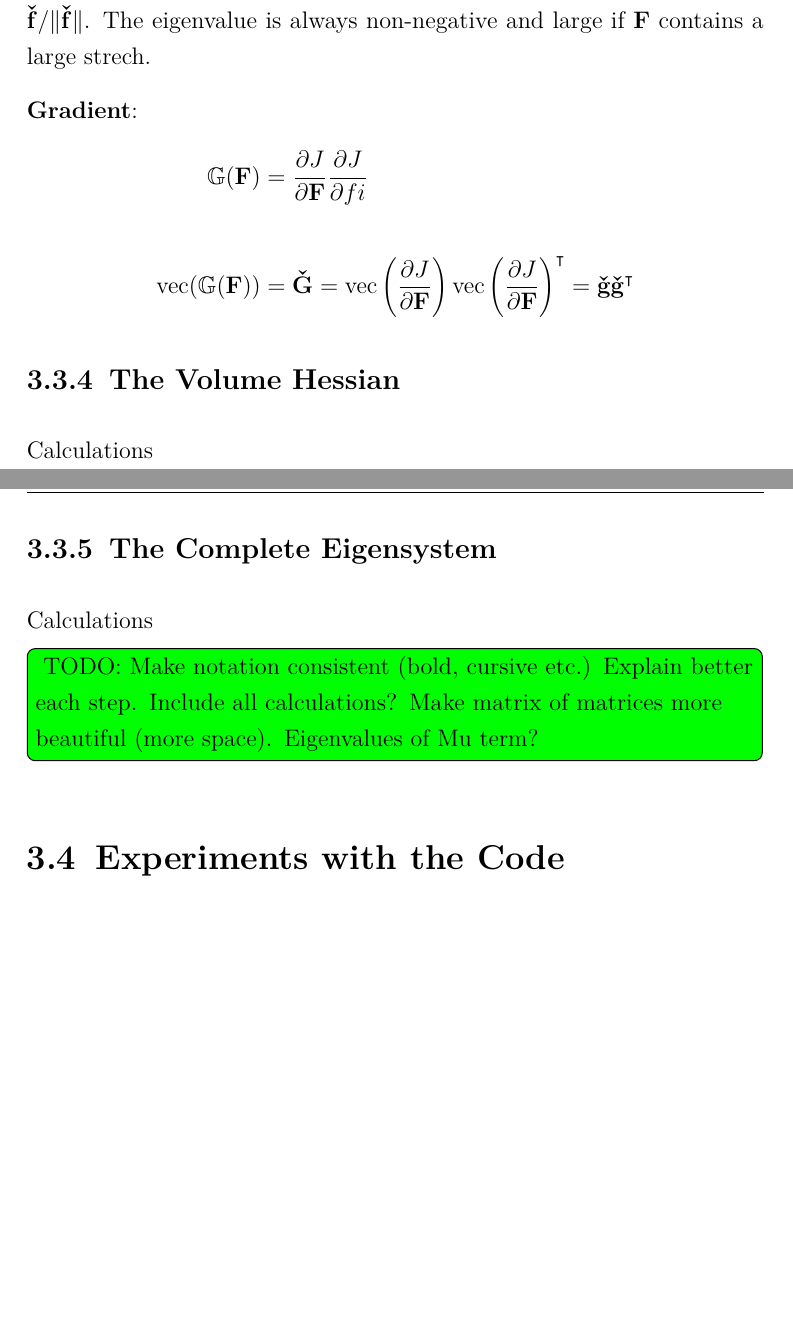
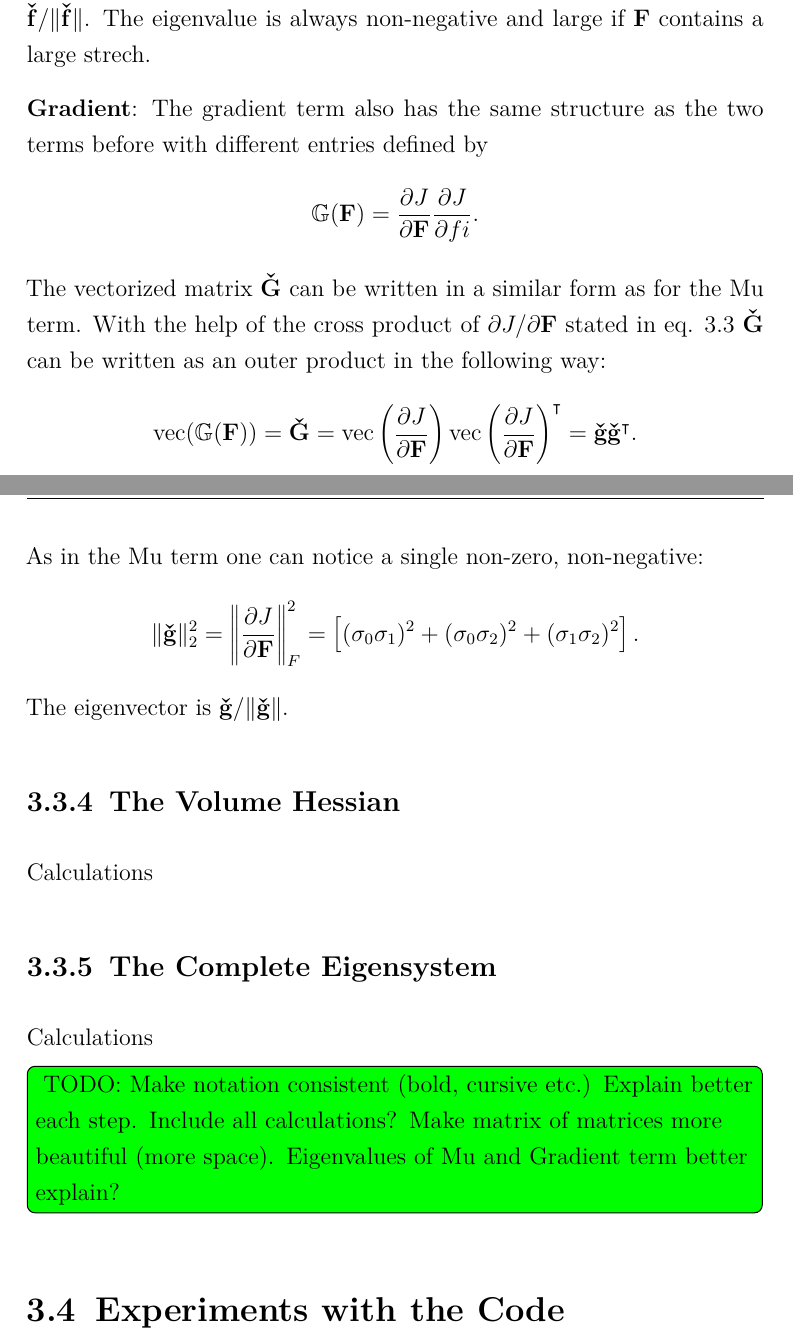
Before and after one commit to aurorra/Bachelorarbeit, a LaTeX thesis (LaTeX-Master-Vorlage/main.tex, which reads LaTeX-Master-Vorlage/chapter/paper.tex): two parts of pages 26 and 27 of 35 before the commit and two parts of pages 26 and 27 of 36 after it, joined at a grey line, cut so that both start at the same text, the shorter picture padded with empty space. The pictures show the PDF file LaTeX-Master-Vorlage/main.pdf that the author committed with the source.

Commit message:
finally term finished, except hessian

```diff
--- a/LaTeX-Master-Vorlage/chapter/paper.tex
+++ b/LaTeX-Master-Vorlage/chapter/paper.tex
@@ -294,11 +295,20 @@ This matrix has rank one and has a single non-zero eigenvalue. In order to exami
 \]
 in which $\|\cdot\|_F$ stands for the Frobenius norm and $\sigma_i$ for the singular values from $\mathbf{\Sigma}$ in the SVD of $\mathbf{F}$ stated in eq. \ref{eq:svd_simga}. The eigenvector is $\mathbf{\check{f}} / \| \mathbf{\check{f}} \|$. The eigenvalue is always non-negative and large if $\mathbf{F}$ contains a large strech.
 
-\textbf{Gradient}:
-\begin{align*}
-\mathbb{G}(\mathbf{F}) &= \frac{\partial J}{\partial \mathbf{F}} \frac{\partial J}{\partial fi} \\ \\
-\operatorname{vec}(\mathbb{G}(\mathbf{F})) &= \mathbf{\check{G}} = \operatorname{vec}\left(\frac{\partial J}{\partial \mathbf{F}}\right) \operatorname{vec}\left(\frac{\partial J}{\partial \mathbf{F}}\right)^\intercal = \mathbf{\check{g}} \mathbf{\check{g}}^\intercal
-\end{align*}
+\textbf{Gradient}: The gradient term also has the same structure as the two terms before with different entries defined by
+\[
+\mathbb{G}(\mathbf{F}) = \frac{\partial J}{\partial \mathbf{F}} \frac{\partial J}{\partial fi}.
+\]
+The vectorized matrix $\mathbf{\check{G}}$ can be written in a similar form as for the Mu term. With the help of the cross product of $\partial J / \partial \mathbf{F}$ stated in eq. \ref{eq:cross_product} $\mathbf{\check{G}}$ can be written as an outer product in the following way:
+\[
+\operatorname{vec}(\mathbb{G}(\mathbf{F})) = \mathbf{\check{G}} = \operatorname{vec}\left(\frac{\partial J}{\partial \mathbf{F}}\right) \operatorname{vec}\left(\frac{\partial J}{\partial \mathbf{F}}\right)^\intercal = \mathbf{\check{g}} \mathbf{\check{g}}^\intercal.
+\]
+As in the Mu term one can notice a single non-zero, non-negative:
+\[
+\| \mathbf{\check{g}} \|^2_2 = \left\| \frac{\partial J}{\partial \mathbf{F}} \right \|^2_F = \left[ (\sigma_0 \sigma_1)^2 + (\sigma_0 \sigma_2)^2 + (\sigma_1 \sigma_2)^2 \right].
+\]
+The eigenvector is $\mathbf{\check{g}} / \| \mathbf{\check{g}} \|$.
+
 
 
 \subsection{The Volume Hessian}
@@ -308,7 +318,7 @@ Calculations
 Calculations
 
 \todoredefined[inline]{
-TODO: Make notation consistent (bold, cursive etc.) Explain better each step. Include all calculations? Make matrix of matrices more beautiful (more space). Eigenvalues of Mu term?
+TODO: Make notation consistent (bold, cursive etc.) Explain better each step. Include all calculations? Make matrix of matrices more beautiful (more space). Eigenvalues of Mu and Gradient term better explain?
 }
 
 
```
Also changed, not shown: LaTeX-Master-Vorlage/main.pdf, LaTeX-Master-Vorlage/chapter/paper.tex (9 more changed lines), 3 other files.
